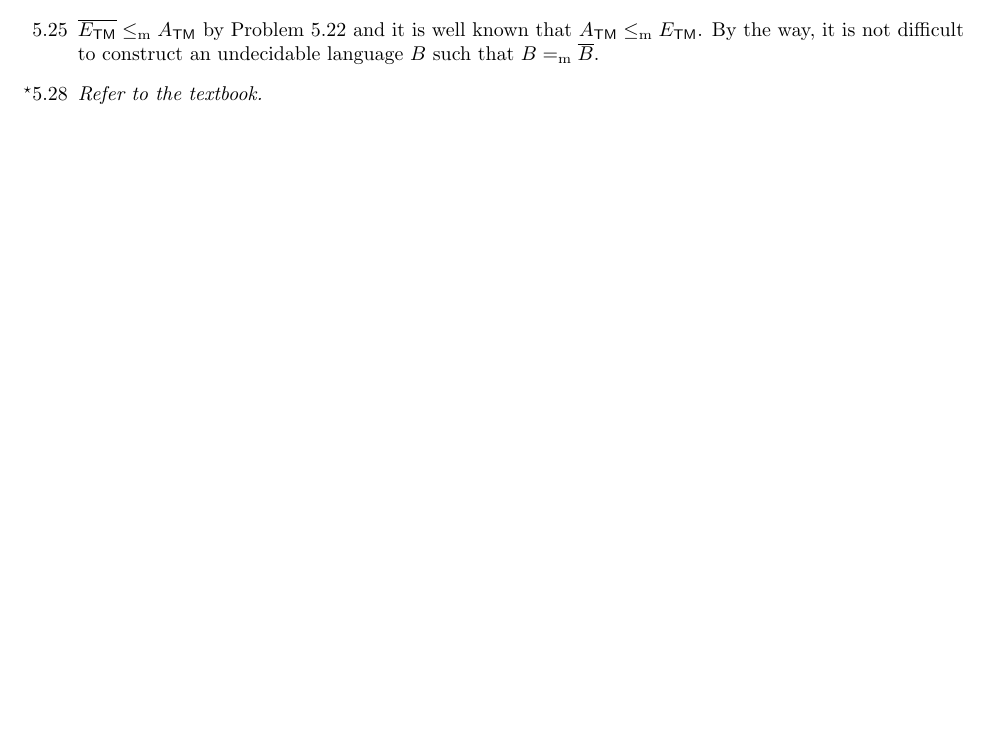
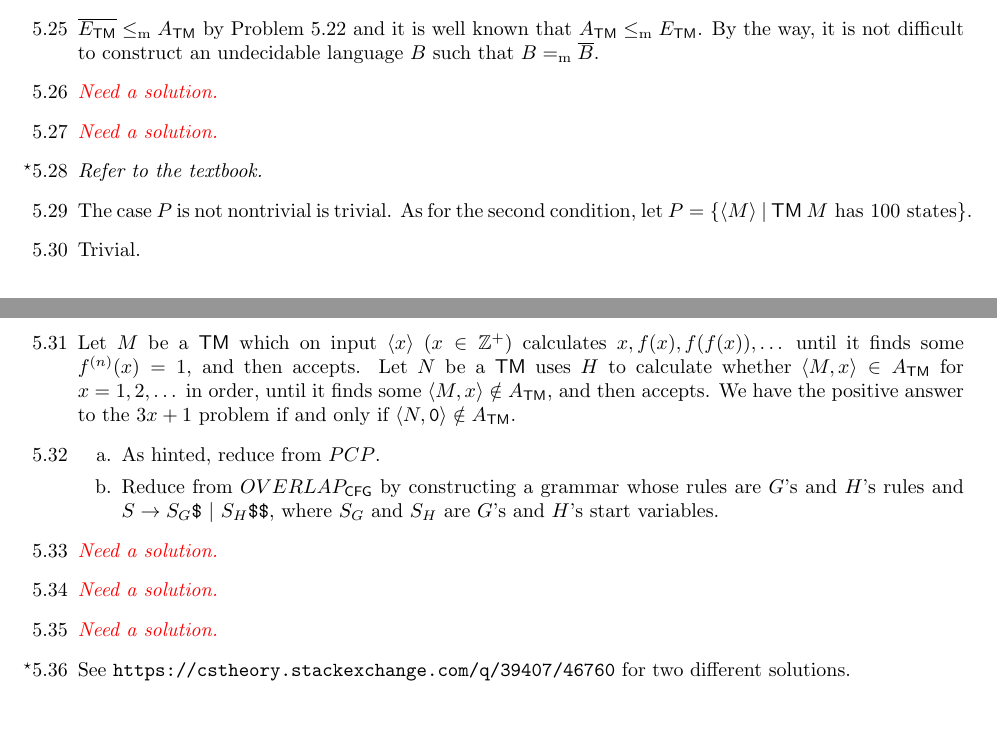
Before and after one commit to lwins-lights/Introduction-to-the-Theory-of-Computation-Hints, a LaTeX document (main.tex, which reads content/chapter5.tex): part of page 6 of 8 before the commit and two parts of pages 6 and 7 of 9 after it, the two joined at a grey line, cut so that both start at the same text, the shorter picture padded with empty space. Compiled offline with pdfLaTeX.

Commit message:
Update chapter5

```diff
--- a/content/chapter5.tex
+++ b/content/chapter5.tex
@@ -85,8 +85,51 @@
 	\item[5.25]
 	$\overline{E_{\TM}} \Leqm A_{\TM}$ by Problem 5.22 and it is well known that $A_{\TM} \Leqm E_{\TM}$. By the way, it is not difficult to construct an undecidable language $B$ such that $B =_{\RM{m}} \overline{B}$.
 
+	%		5.26		%
+	\item[5.26]
+	\Empty
+
+	%		5.27		%
+	\item[5.27]
+	\Empty
+
 	%		5.28		%
 	\item[\Star 5.28]
 	\Omit
 
+	%		5.29		%
+	\item[5.29]
+	The case $P$ is not nontrivial is trivial. As for the second condition, let $P = \{ \Bra{M} \ | \ \TM\ M \text{ has $100$ states} \}$.
+
+	%		5.30		%
+	\item[5.30]
+	Trivial.
+
+	%		5.31		%
+	\item[5.31]
+	Let $M$ be a \TM\ which on input $\Bra{x}$ ($x \in \mathbb{Z}^+$) calculates $x, f(x), f(f(x)), \dots$ until it finds some $f^{(n)}(x)	= 1$, and then accepts. Let $N$ be a \TM\ uses $H$ to calculate whether $\Bra{M, x} \in A_{\TM}$ for $x = 1, 2, \dots$ in order, until it finds some $\Bra{M, x} \notin A_{\TM}$, and then accepts. We have the positive answer to the $3x + 1$ problem if and only if $\Bra{N, \TT{0}} \notin A_{\TM}$.
+
+	%		5.32		%
+	\item[5.32]
+	\begin{itemize}
+		\item[a.] As hinted, reduce from $PCP$.
+		\item[b.] Reduce from $OVERLAP_{\CFG}$ by constructing a grammar whose rules are $G$'s and $H$'s rules and $S \to S_G \TT{\$} \ | \ S_H \TT{\$\$}$, where $S_G$ and $S_H$ are $G$'s and $H$'s start variables.
+	\end{itemize}
+
+	%		5.33		%
+	\item[5.33]
+	\Empty
+
+	%		5.34		%
+	\item[5.34]
+	\Empty
+
+	%		5.35		%
+	\item[5.35]
+	\Empty
+
+	%		5.36		%
+	\item[\Star 5.36]
+	See \url{https://cstheory.stackexchange.com/q/39407/46760} for two different solutions.
+
 \end{itemize}
--- a/main.tex
+++ b/main.tex
@@ -3,6 +3,7 @@
 \usepackage{amssymb}
 \usepackage{comment}
 \usepackage{color}
+\usepackage{url}
 \usepackage[margin=1in]{geometry}
 
 %		custom symbol		%
```
Also changed, not shown: main.pdf.
